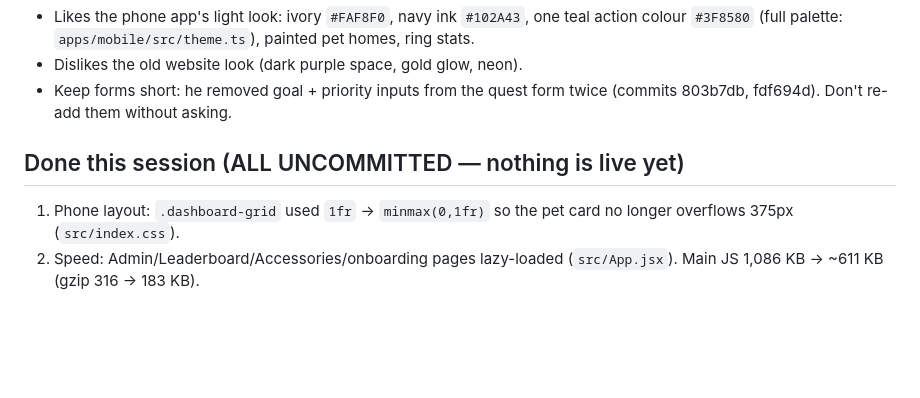
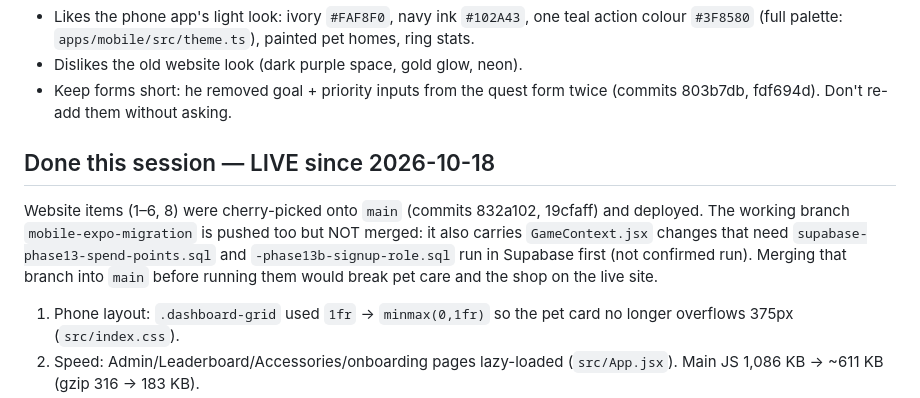
Before and after one commit to DanielEdsmero/petquest-final-ver, a Markdown page: HANDOFF.md, the part around the change. Rendered like a GitHub page; blank space fills up the shorter version.

Commit message:
HANDOFF: record what is live and the branch merge caveat
Co-Authored-By: Claude Opus 5.5 <noreply@anthropic.com>

```diff
--- a/HANDOFF.md
+++ b/HANDOFF.md
@@ -18,7 +18,11 @@ Read this first in a new session. It replaces re-reading the old chat.
 - Dislikes the old website look (dark purple space, gold glow, neon).
 - Keep forms short: he removed goal + priority inputs from the quest form twice (commits 803b7db, fdf694d). Don't re-add them without asking.
 
-## Done this session (ALL UNCOMMITTED — nothing is live yet)
+## Done this session — LIVE since 2026-10-18
+Website items (1–6, 8) were cherry-picked onto `main` (commits 832a102, 19cfaff) and deployed. The working branch
+`mobile-expo-migration` is pushed too but NOT merged: it also carries `GameContext.jsx` changes that need
+`supabase-phase13-spend-points.sql` and `-phase13b-signup-role.sql` run in Supabase first (not confirmed run).
+Merging that branch into `main` before running them would break pet care and the shop on the live site.
 1. Phone layout: `.dashboard-grid` used `1fr` → `minmax(0,1fr)` so the pet card no longer overflows 375px (`src/index.css`).
 2. Speed: Admin/Leaderboard/Accessories/onboarding pages lazy-loaded (`src/App.jsx`). Main JS 1,086 KB → ~611 KB (gzip 316 → 183 KB).
 3. Tap targets: `.tap-target` (44px min, phone only) on quest complete/delete + dashboard header buttons. Delete asks to confirm.
```
